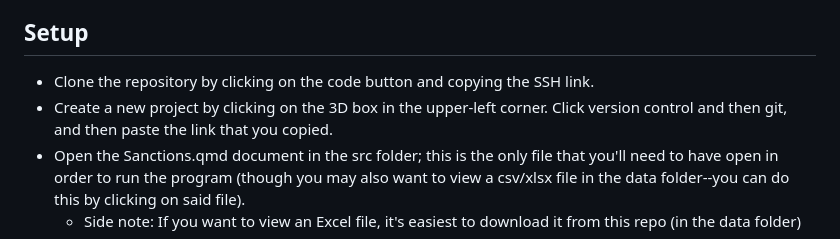
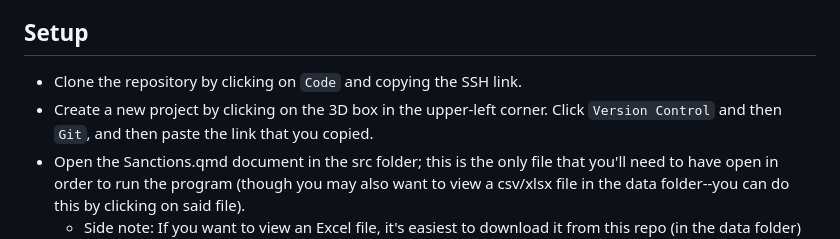
Before and after one commit to westonslayton/Economic-Sanctions-Research, a Markdown page: README.md, the part around the change. Rendered like a GitHub page.

````diff
--- a/README.md
+++ b/README.md
@@ -2,8 +2,8 @@
 ###### Research @ Duke University - Nicholas School of the Environment | In collaboration with Morad Bali
 Built upon Python modules and an R package that call JSON RESTful API to gather macroeconomic data, this program offers a streamlined interface through which you can request and analyze vast amounts of macroeconomic data from sources including UN Comtrade, International Monetary Fund (IMF), and World Bank. Below is a step-by-step guide detailing effective use of this program.
 ## Setup
-* Clone the repository by clicking on the code button and copying the SSH link.
-* Create a new project by clicking on the 3D box in the upper-left corner. Click version control and then git, and then paste the link that you copied.
+* Clone the repository by clicking on ```Code``` and copying the SSH link.
+* Create a new project by clicking on the 3D box in the upper-left corner. Click ```Version Control``` and then ```Git```, and then paste the link that you copied.
 * Open the Sanctions.qmd document in the src folder; this is the only file that you'll need to have open in order to run the program (though you may also want to view a csv/xlsx file in the data folder--you can do this by clicking on said file).
   * Side note: If you want to view an Excel file, it's easiest to download it from this repo (in the data folder) directly.
 * Run the first code chunk to install all the necessary packages. You can delete this chunk after installation. After saving your changes locally, you can commit and push your changes to GitHub by running the following commands in the terminal:
````
